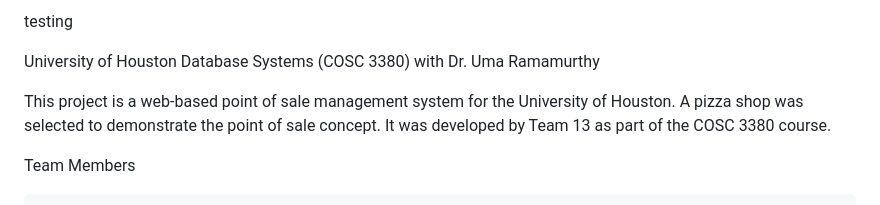
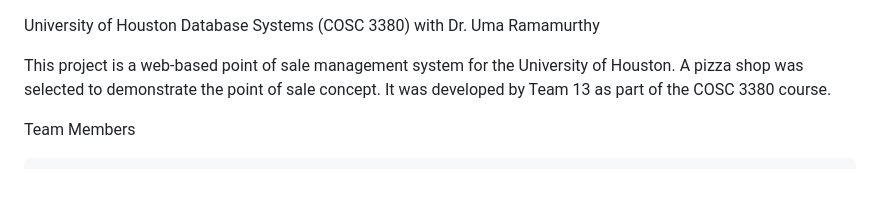
Before and after one commit to mcfixstuff/Point-Of-Sale-Database, a Markdown page: README.md, the part around the change. GitHub-like rendering.

```diff
--- a/README.md
+++ b/README.md
@@ -1,5 +1,3 @@
-testing
-
 University of Houston Database Systems (COSC 3380) with Dr. Uma Ramamurthy
 
 This project is a web-based point of sale management system for the University of Houston. A pizza shop was selected to demonstrate the point of sale concept. It was developed by Team 13 as part of the COSC 3380 course.
```
